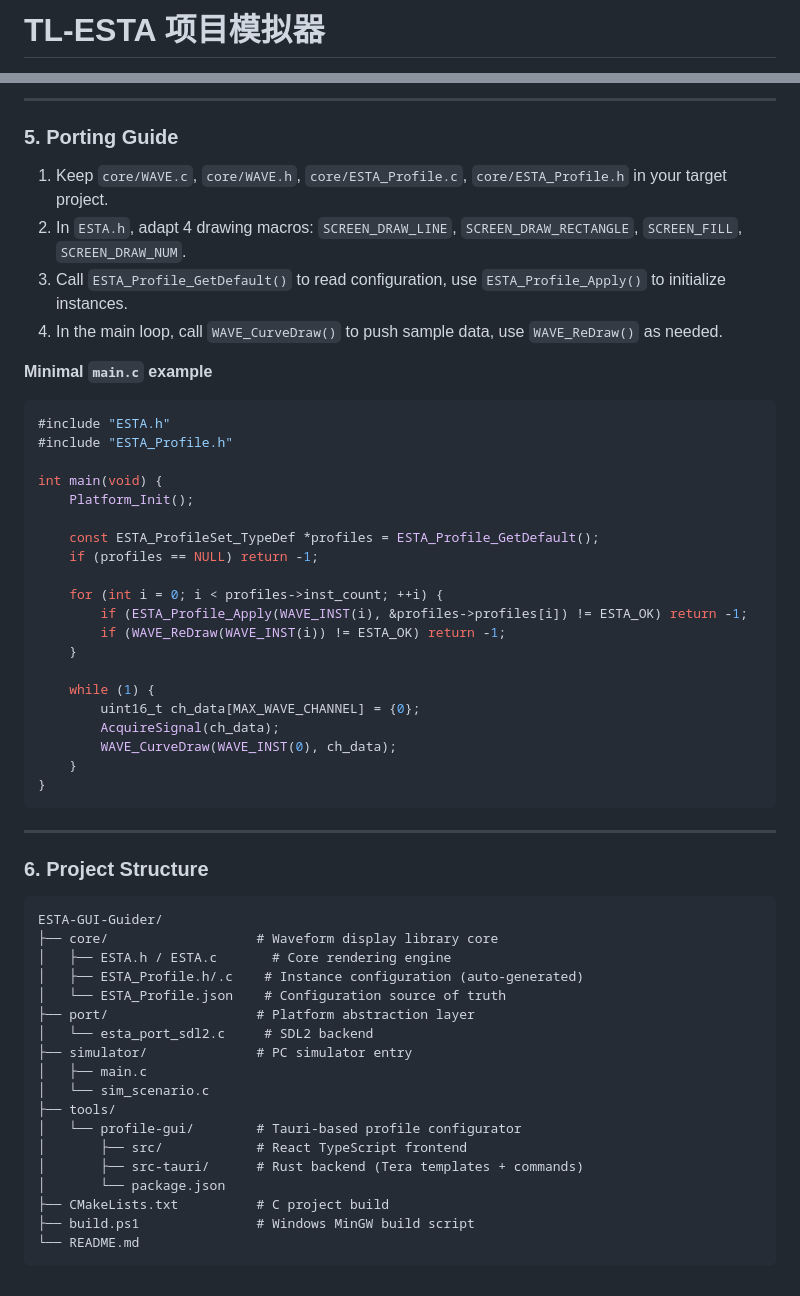
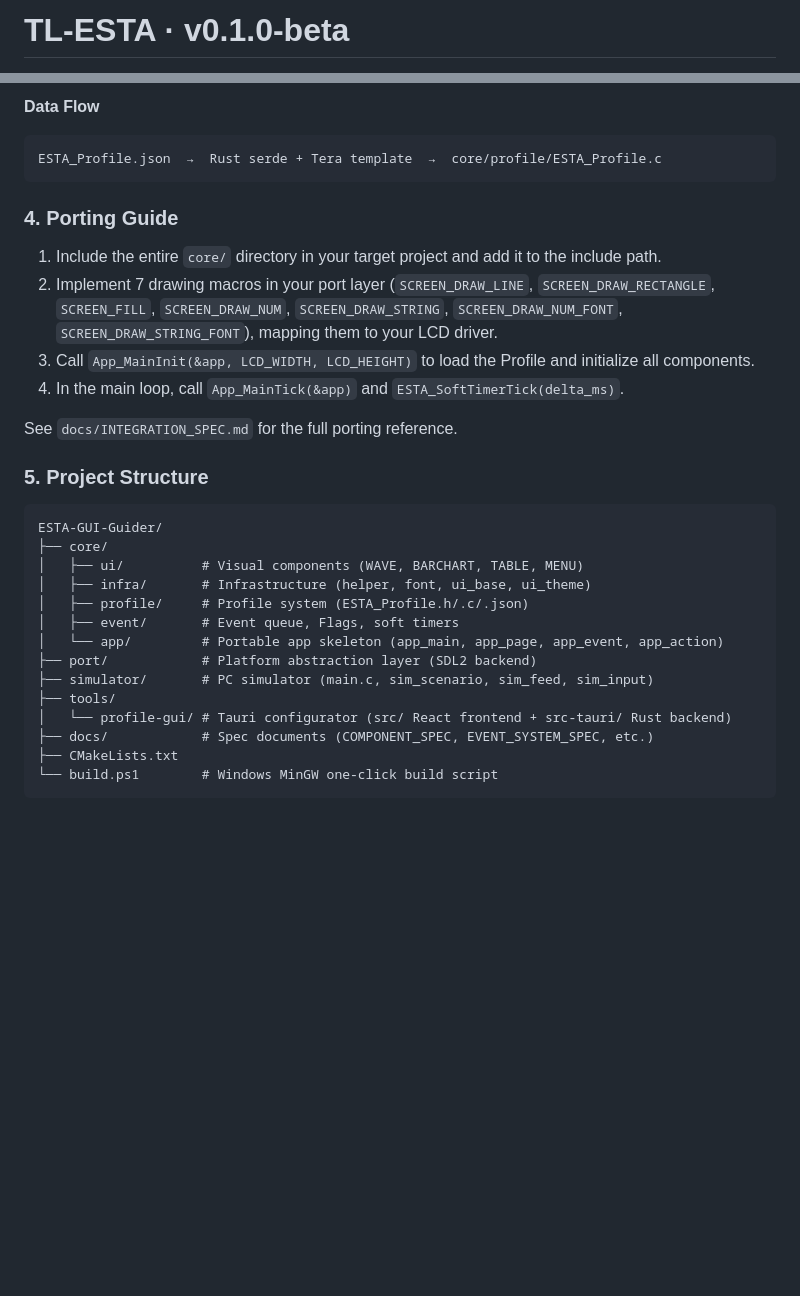
Before and after one commit to Xingwen37/ESTA-GUI-Guider, a Markdown page: README.md, 2 parts joined by grey strips. GitHub-like rendering; blank space fills up the shorter version.

````diff
--- a/README.md
+++ b/README.md
@@ -1,2 +1,2 @@
-# TL-ESTA 项目模拟器
+# TL-ESTA · v0.1.0-beta
 
@@ -222,56 +75,33 @@ npm run tauri build
 
----
-
-### 5. Porting Guide
-1. Keep `core/WAVE.c`, `core/WAVE.h`, `core/ESTA_Profile.c`, `core/ESTA_Profile.h` in your target project.
-2. In `ESTA.h`, adapt 4 drawing macros: `SCREEN_DRAW_LINE`, `SCREEN_DRAW_RECTANGLE`, `SCREEN_FILL`, `SCREEN_DRAW_NUM`.
-3. Call `ESTA_Profile_GetDefault()` to read configuration, use `ESTA_Profile_Apply()` to initialize instances.
-4. In the main loop, call `WAVE_CurveDraw()` to push sample data, use `WAVE_ReDraw()` as needed.
-
-**Minimal `main.c` example**
-```c
-#include "ESTA.h"
-#include "ESTA_Profile.h"
-
-int main(void) {
-    Platform_Init();
-
-    const ESTA_ProfileSet_TypeDef *profiles = ESTA_Profile_GetDefault();
-    if (profiles == NULL) return -1;
-
-    for (int i = 0; i < profiles->inst_count; ++i) {
-        if (ESTA_Profile_Apply(WAVE_INST(i), &profiles->profiles[i]) != ESTA_OK) return -1;
-        if (WAVE_ReDraw(WAVE_INST(i)) != ESTA_OK) return -1;
-    }
-
-    while (1) {
-        uint16_t ch_data[MAX_WAVE_CHANNEL] = {0};
-        AcquireSignal(ch_data);
-        WAVE_CurveDraw(WAVE_INST(0), ch_data);
-    }
-}
+**Data Flow**
+```
+ESTA_Profile.json  →  Rust serde + Tera template  →  core/profile/ESTA_Profile.c
 ```
 
----
+### 4. Porting Guide
 
-### 6. Project Structure
+1. Include the entire `core/` directory in your target project and add it to the include path.
+2. Implement 7 drawing macros in your port layer (`SCREEN_DRAW_LINE`, `SCREEN_DRAW_RECTANGLE`, `SCREEN_FILL`, `SCREEN_DRAW_NUM`, `SCREEN_DRAW_STRING`, `SCREEN_DRAW_NUM_FONT`, `SCREEN_DRAW_STRING_FONT`), mapping them to your LCD driver.
+3. Call `App_MainInit(&app, LCD_WIDTH, LCD_HEIGHT)` to load the Profile and initialize all components.
+4. In the main loop, call `App_MainTick(&app)` and `ESTA_SoftTimerTick(delta_ms)`.
+
+See `docs/INTEGRATION_SPEC.md` for the full porting reference.
+
+### 5. Project Structure
+
 ```
 ESTA-GUI-Guider/
-├── core/                   # Waveform display library core
-│   ├── ESTA.h / ESTA.c       # Core rendering engine
-│   ├── ESTA_Profile.h/.c    # Instance configuration (auto-generated)
-│   └── ESTA_Profile.json    # Configuration source of truth
-├── port/                   # Platform abstraction layer
-│   └── esta_port_sdl2.c     # SDL2 backend
-├── simulator/              # PC simulator entry
-│   ├── main.c
-│   └── sim_scenario.c
+├── core/
+│   ├── ui/          # Visual components (WAVE, BARCHART, TABLE, MENU)
+│   ├── infra/       # Infrastructure (helper, font, ui_base, ui_theme)
+│   ├── profile/     # Profile system (ESTA_Profile.h/.c/.json)
+│   ├── event/       # Event queue, Flags, soft timers
+│   └── app/         # Portable app skeleton (app_main, app_page, app_event, app_action)
+├── port/            # Platform abstraction layer (SDL2 backend)
+├── simulator/       # PC simulator (main.c, sim_scenario, sim_feed, sim_input)
 ├── tools/
-│   └── profile-gui/        # Tauri-based profile configurator
-│       ├── src/            # React TypeScript frontend
-│       ├── src-tauri/      # Rust backend (Tera templates + commands)
-│       └── package.json
-├── CMakeLists.txt          # C project build
-├── build.ps1               # Windows MinGW build script
-└── README.md
+│   └── profile-gui/ # Tauri configurator (src/ React frontend + src-tauri/ Rust backend)
+├── docs/            # Spec documents (COMPONENT_SPEC, EVENT_SYSTEM_SPEC, etc.)
+├── CMakeLists.txt
+└── build.ps1        # Windows MinGW one-click build script
 ```
````
Also changed, not shown: other parts of README.md (+32 -179 lines), README.zh.md (added, +107 -0 lines).
